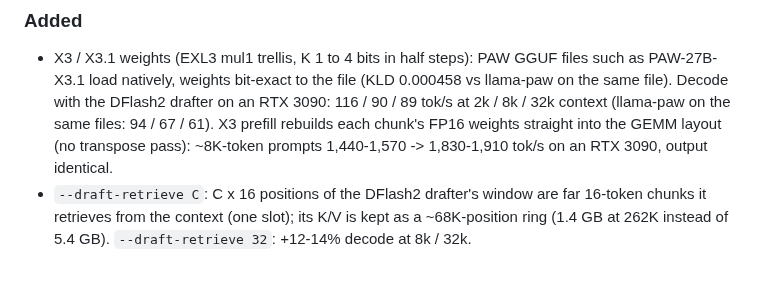
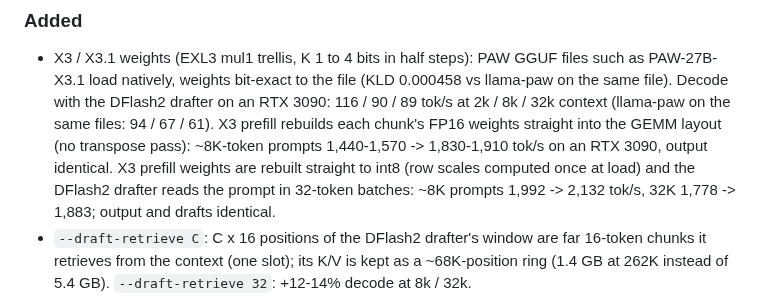
Before and after one commit to turbo-tan/tqllm, a Markdown page: CHANGELOG.md, the part around the change. Drawn GitHub-style; blank space fills up the shorter version.

```diff
--- a/CHANGELOG.md
+++ b/CHANGELOG.md
@@ -11,6 +11,8 @@ x86-64 RTX 30 / 40 / 50 and arm64 GB10 / DGX Spark). `latest` is the newest rele
   RTX 3090: 116 / 90 / 89 tok/s at 2k / 8k / 32k context (llama-paw on the same files: 94 / 67 / 61).
   X3 prefill rebuilds each chunk's FP16 weights straight into the GEMM layout (no transpose pass): ~8K-token
   prompts 1,440-1,570 -> 1,830-1,910 tok/s on an RTX 3090, output identical.
+  X3 prefill weights are rebuilt straight to int8 (row scales computed once at load) and the DFlash2 drafter reads
+  the prompt in 32-token batches: ~8K prompts 1,992 -> 2,132 tok/s, 32K 1,778 -> 1,883; output and drafts identical.
 - `--draft-retrieve C`: C x 16 positions of the DFlash2 drafter's window are far 16-token chunks it retrieves from the
   context (one slot); its K/V is kept as a ~68K-position ring (1.4 GB at 262K instead of 5.4 GB). `--draft-retrieve 32`: +12-14% decode at 8k / 32k.
 - `--presence-penalty P` (OpenAI presence_penalty default for requests that set none); `--temp` is an alias of
```
Also changed, not shown: docs/X3_STATUS.md (+20 -0 lines).
